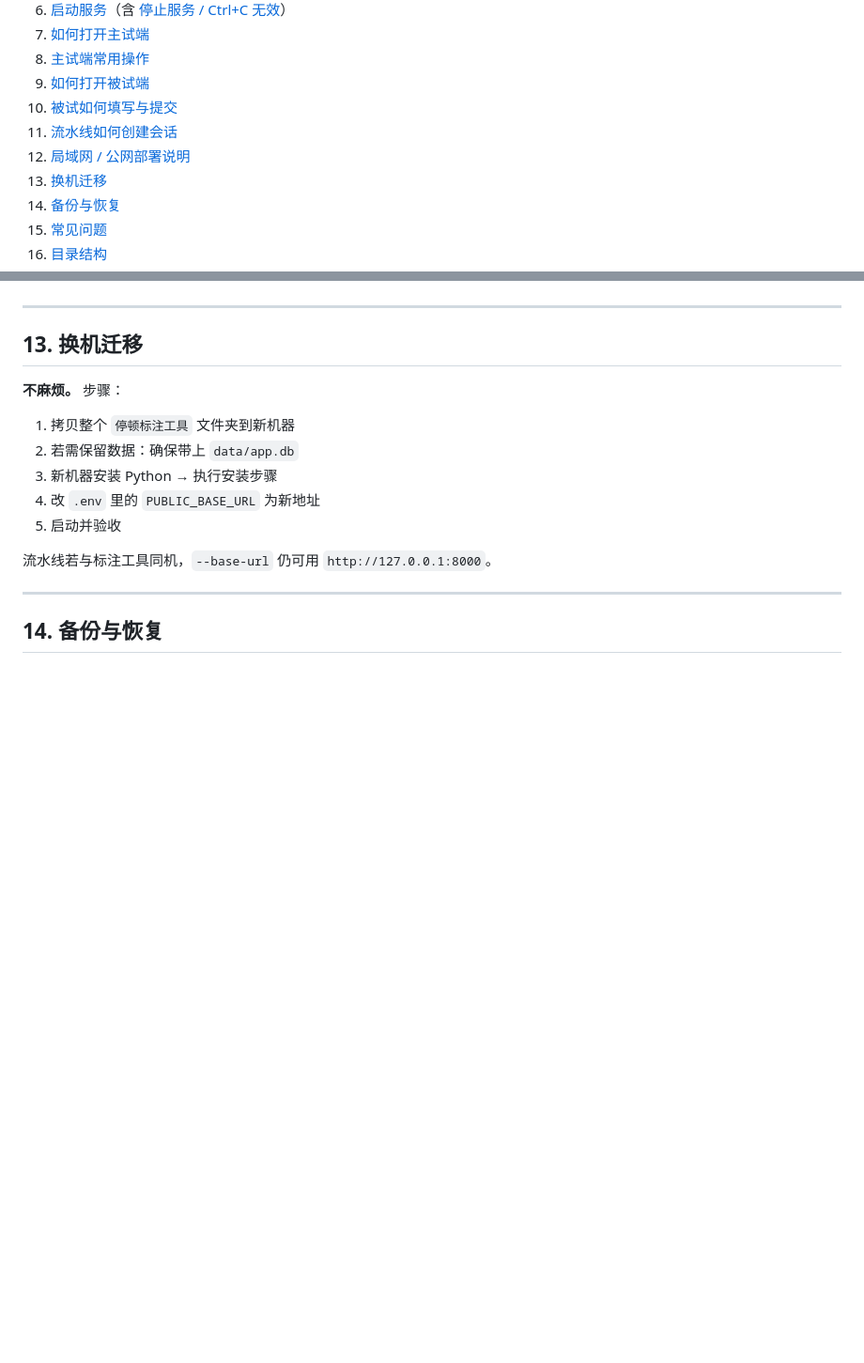
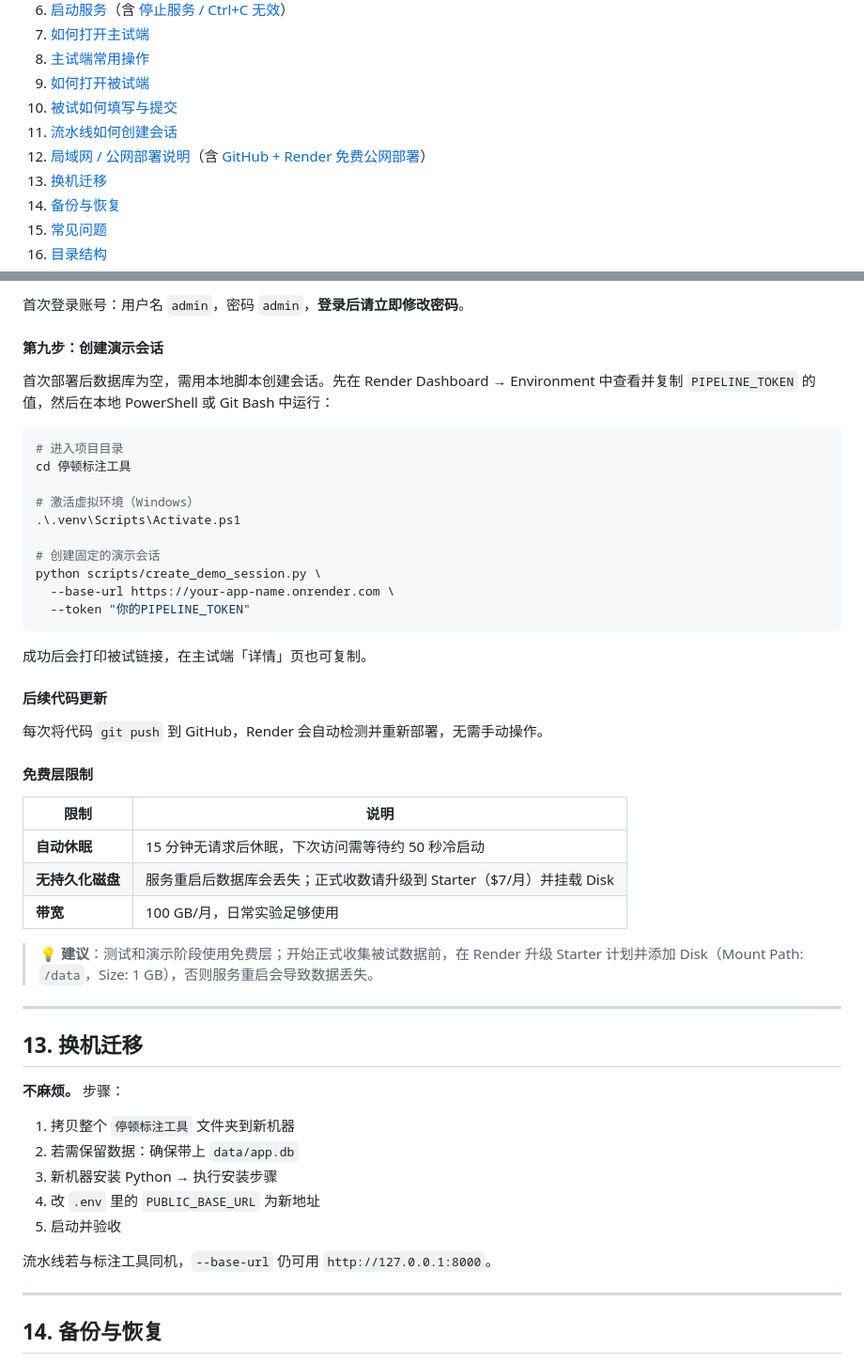
Before and after one commit to heyheybarista/-, a Markdown page: README.md, 2 parts joined by grey strips. Shown at 94% size. Drawn GitHub-style; blank space fills up the shorter version.

Commit message:
docs: add GitHub + Render deployment tutorial to README

````diff
--- a/README.md
+++ b/README.md
@@ -23,7 +23,7 @@
 9. [如何打开被试端](#9-如何打开被试端)
 10. [被试如何填写与提交](#10-被试如何填写与提交)
 11. [流水线如何创建会话](#11-流水线如何创建会话)
-12. [局域网 / 公网部署说明](#12-局域网--公网部署说明)
+12. [局域网 / 公网部署说明](#12-局域网--公网部署说明)（含 [GitHub + Render 免费公网部署](#125-github--render-免费公网部署推荐)）
 13. [换机迁移](#13-换机迁移)
 14. [备份与恢复](#14-备份与恢复)
 15. [常见问题](#15-常见问题)
@@ -556,3 +632,38 @@ New-NetFirewallRule -DisplayName "Pause Annotation 8000" -Direction Inbound -Pro
+首次登录账号：用户名 `admin`，密码 `admin`，**登录后请立即修改密码**。
+
+#### 第九步：创建演示会话
+
+首次部署后数据库为空，需用本地脚本创建会话。先在 Render Dashboard → Environment 中查看并复制 `PIPELINE_TOKEN` 的值，然后在本地 PowerShell 或 Git Bash 中运行：
+
+```bash
+# 进入项目目录
+cd 停顿标注工具
+
+# 激活虚拟环境（Windows）
+.\.venv\Scripts\Activate.ps1
+
+# 创建固定的演示会话
+python scripts/create_demo_session.py \
+  --base-url https://your-app-name.onrender.com \
+  --token "你的PIPELINE_TOKEN"
+```
+
+成功后会打印被试链接，在主试端「详情」页也可复制。
+
+#### 后续代码更新
+
+每次将代码 `git push` 到 GitHub，Render 会自动检测并重新部署，无需手动操作。
+
+#### 免费层限制
+
+| 限制 | 说明 |
+|------|------|
+| **自动休眠** | 15 分钟无请求后休眠，下次访问需等待约 50 秒冷启动 |
+| **无持久化磁盘** | 服务重启后数据库会丢失；正式收数请升级到 Starter（$7/月）并挂载 Disk |
+| **带宽** | 100 GB/月，日常实验足够使用 |
+
+> 💡 **建议**：测试和演示阶段使用免费层；开始正式收集被试数据前，在 Render 升级 Starter 计划并添加 Disk（Mount Path: `/data`，Size: 1 GB），否则服务重启会导致数据丢失。
+
 ---
 
 ## 13. 换机迁移
````
Also changed, not shown: other parts of README.md (+76 -0 lines).
